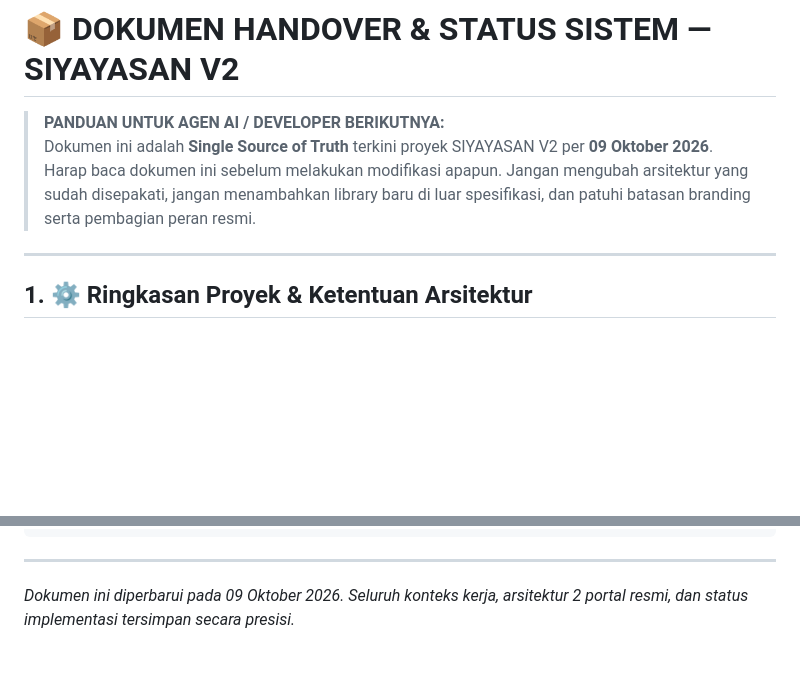
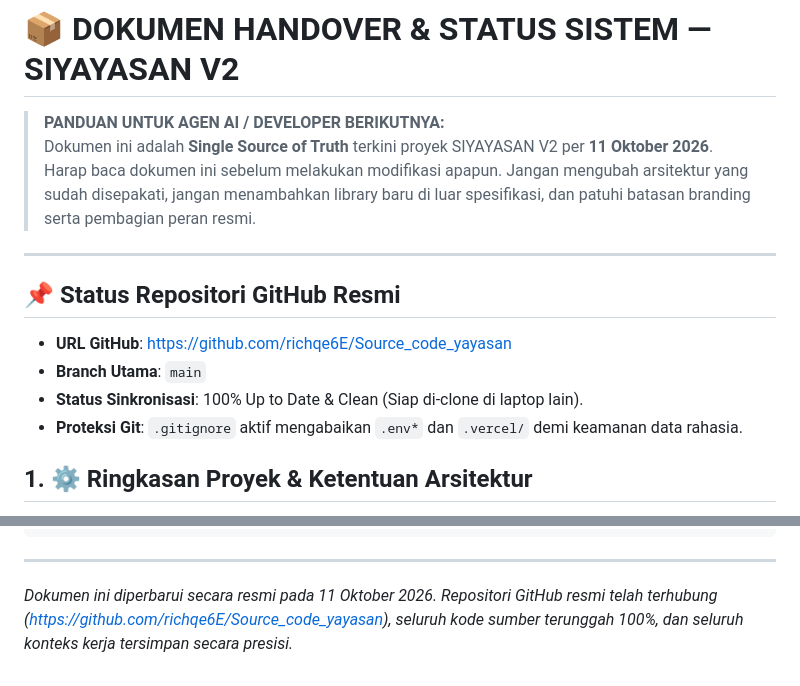
Before and after one commit to richqe6E/Source_code_yayasan, a Markdown page: HANDOVER.md, 2 parts joined by grey strips. GitHub-like rendering; blank space fills up the shorter version.

Commit message:
docs: record session 23 handover and GitHub sync details

````diff
--- a/HANDOVER.md
+++ b/HANDOVER.md
@@ -1,10 +1,17 @@
 # 📦 DOKUMEN HANDOVER & STATUS SISTEM — SIYAYASAN V2
 
 > **PANDUAN UNTUK AGEN AI / DEVELOPER BERIKUTNYA:**
-> Dokumen ini adalah **Single Source of Truth** terkini proyek SIYAYASAN V2 per **09 Oktober 2026**.
+> Dokumen ini adalah **Single Source of Truth** terkini proyek SIYAYASAN V2 per **11 Oktober 2026**.
 > Harap baca dokumen ini sebelum melakukan modifikasi apapun. Jangan mengubah arsitektur yang sudah disepakati, jangan menambahkan library baru di luar spesifikasi, dan patuhi batasan branding serta pembagian peran resmi.
 
 ---
+
+## 📌 Status Repositori GitHub Resmi
+* **URL GitHub**: [https://github.com/richqe6E/Source_code_yayasan](https://github.com/richqe6E/Source_code_yayasan)
+* **Branch Utama**: `main`
+* **Status Sinkronisasi**: 100% Up to Date & Clean (Siap di-clone di laptop lain).
+* **Proteksi Git**: `.gitignore` aktif mengabaikan `.env*` dan `.vercel/` demi keamanan data rahasia.
+
 
 ## 1. ⚙️ Ringkasan Proyek & Ketentuan Arsitektur
 
@@ -124,4 +131,4 @@ node frontend/dev-server.js
 ```
 
 ---
-*Dokumen ini diperbarui pada 09 Oktober 2026. Seluruh konteks kerja, arsitektur 2 portal resmi, dan status implementasi tersimpan secara presisi.*
+*Dokumen ini diperbarui secara resmi pada 11 Oktober 2026. Repositori GitHub resmi telah terhubung (https://github.com/richqe6E/Source_code_yayasan), seluruh kode sumber terunggah 100%, dan seluruh konteks kerja tersimpan secara presisi.*
````
Also changed, not shown: PROJECT_STATUS.md (+4 -2 lines).
